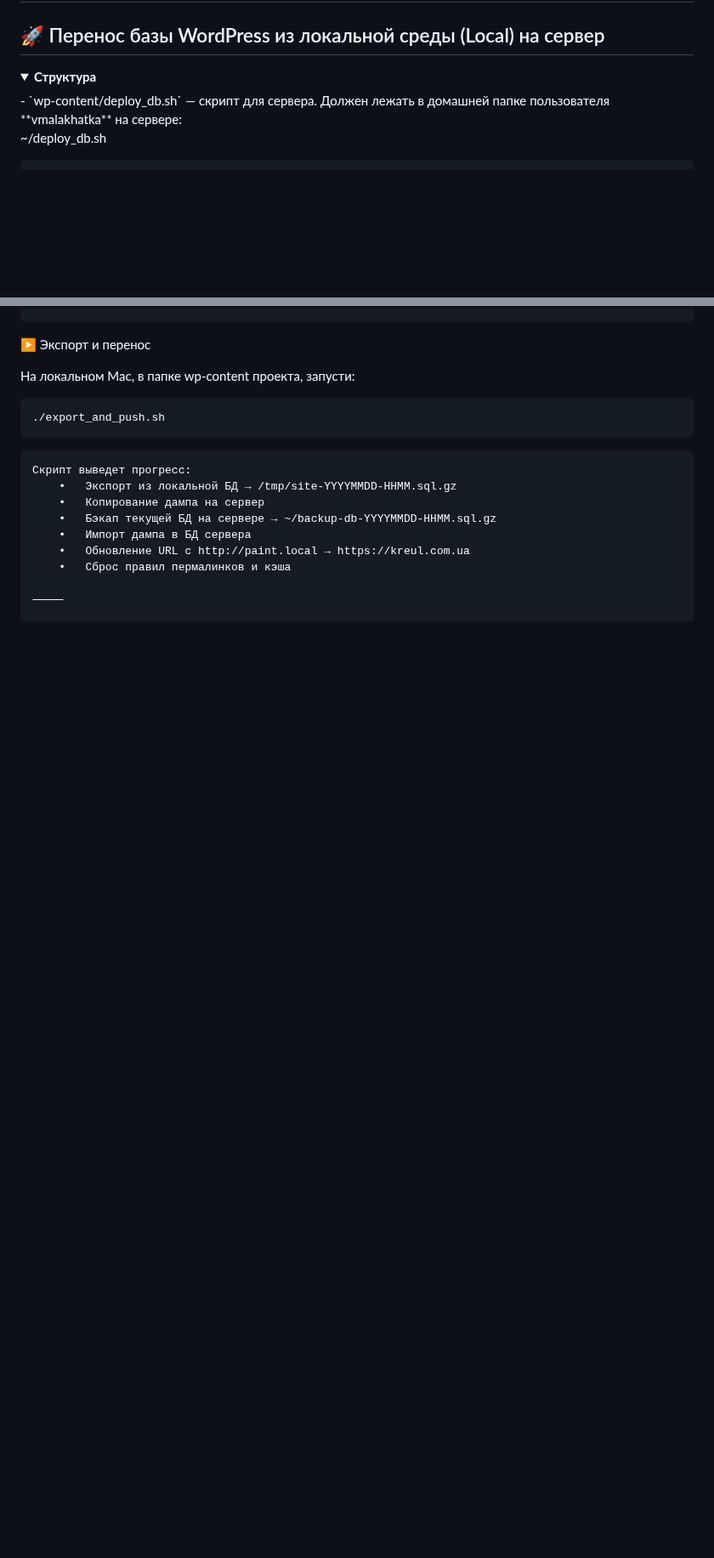
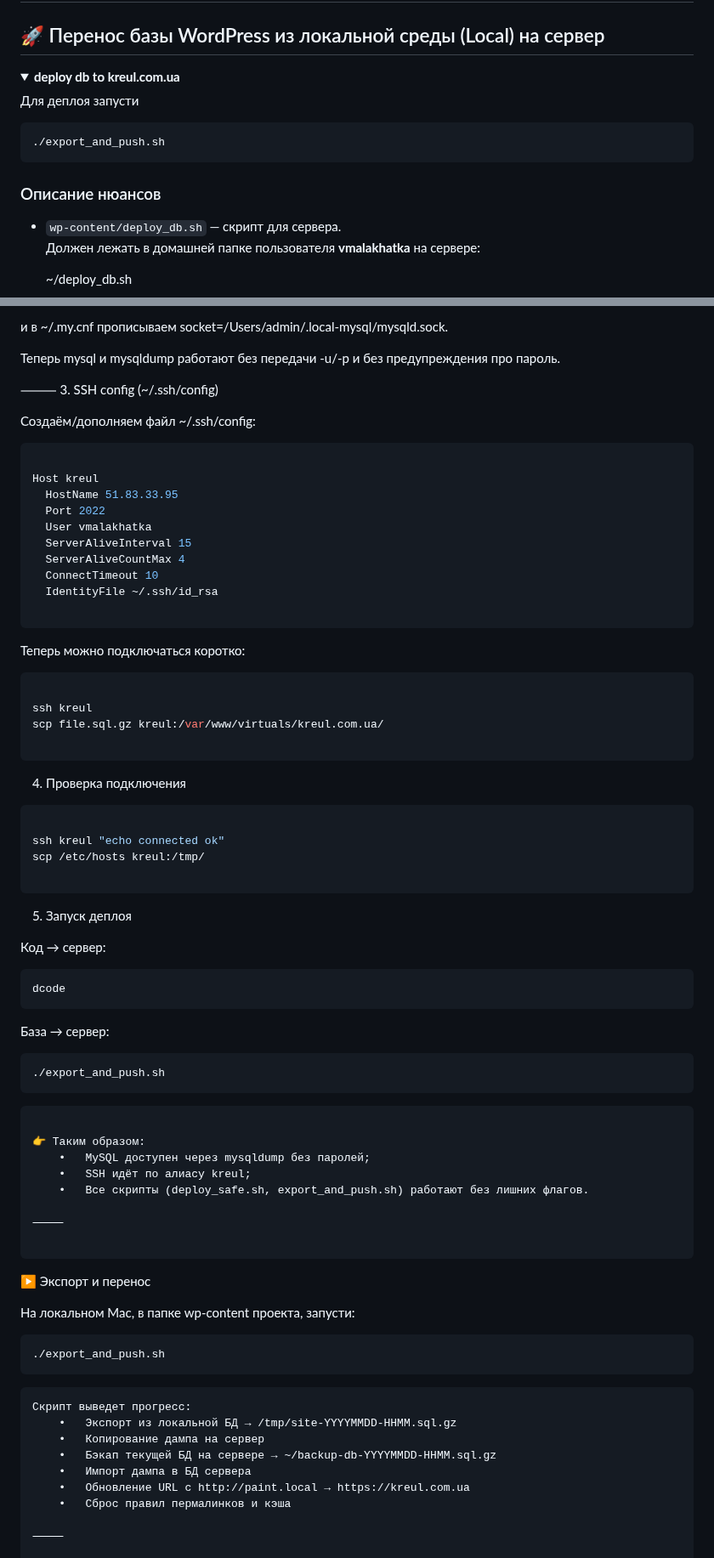
Before and after one commit to VMalakhatka/paint-shop, a Markdown page: README.md, 2 parts joined by grey strips. Shown at 85% size. Rendered like a GitHub page; folded sections open; blank space fills up the shorter version.

````diff
--- a/README.md
+++ b/README.md
@@ -2,7 +2,14 @@
 
 ## 🚀 Перенос базы WordPress из локальной среды (Local) на сервер
 <details>
-<summary><strong>Структура </strong></summary>
+<summary><strong>deploy db to kreul.com.ua </strong></summary>
+
+Для деплоя запусти
+
+```bash
+./export_and_push.sh
+```
+### Описание нюансов
 - `wp-content/deploy_db.sh` — скрипт для сервера.
   Должен лежать в домашней папке пользователя **vmalakhatka** на сервере:
 
@@ -58,3 +127,66 @@ chmod +x ~/deploy_db.sh
+и в ~/.my.cnf прописываем socket=/Users/admin/.local-mysql/mysqld.sock.
+
+Теперь mysql и mysqldump работают без передачи -u/-p и без предупреждения про пароль.
+
+⸻
+3. SSH config (~/.ssh/config)
+
+Создаём/дополняем файл ~/.ssh/config:
+
+```bash
+
+Host kreul
+  HostName 51.83.33.95
+  Port 2022
+  User vmalakhatka
+  ServerAliveInterval 15
+  ServerAliveCountMax 4
+  ConnectTimeout 10
+  IdentityFile ~/.ssh/id_rsa
+
+```
+
+Теперь можно подключаться коротко:
+
+```bash
+
+ssh kreul
+scp file.sql.gz kreul:/var/www/virtuals/kreul.com.ua/
+
+```
+
+4. Проверка подключения
+
+```bash
+
+ssh kreul "echo connected ok"
+scp /etc/hosts kreul:/tmp/
+
+```
+
+5. Запуск деплоя
+
+Код → сервер:
+
+```bash
+dcode
+```
+
+База → сервер:
+
+```bash
+./export_and_push.sh
+```
+
+```text
+
+👉 Таким образом:
+	•	MySQL доступен через mysqldump без паролей;
+	•	SSH идёт по алиасу kreul;
+	•	Все скрипты (deploy_safe.sh, export_and_push.sh) работают без лишних флагов.
+
+⸻
+
 ```
 
 ▶️ Экспорт и перенос
````
Also changed, not shown: other parts of README.md (+67 -5 lines).
